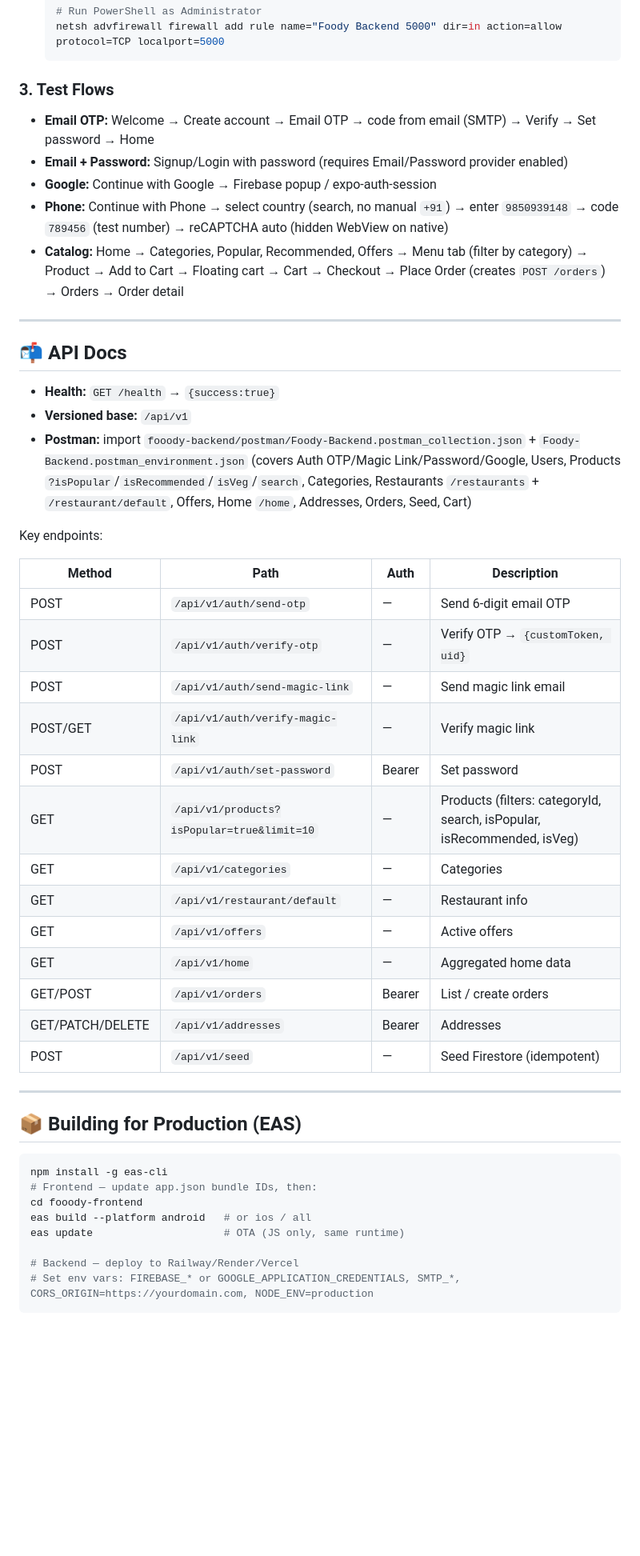
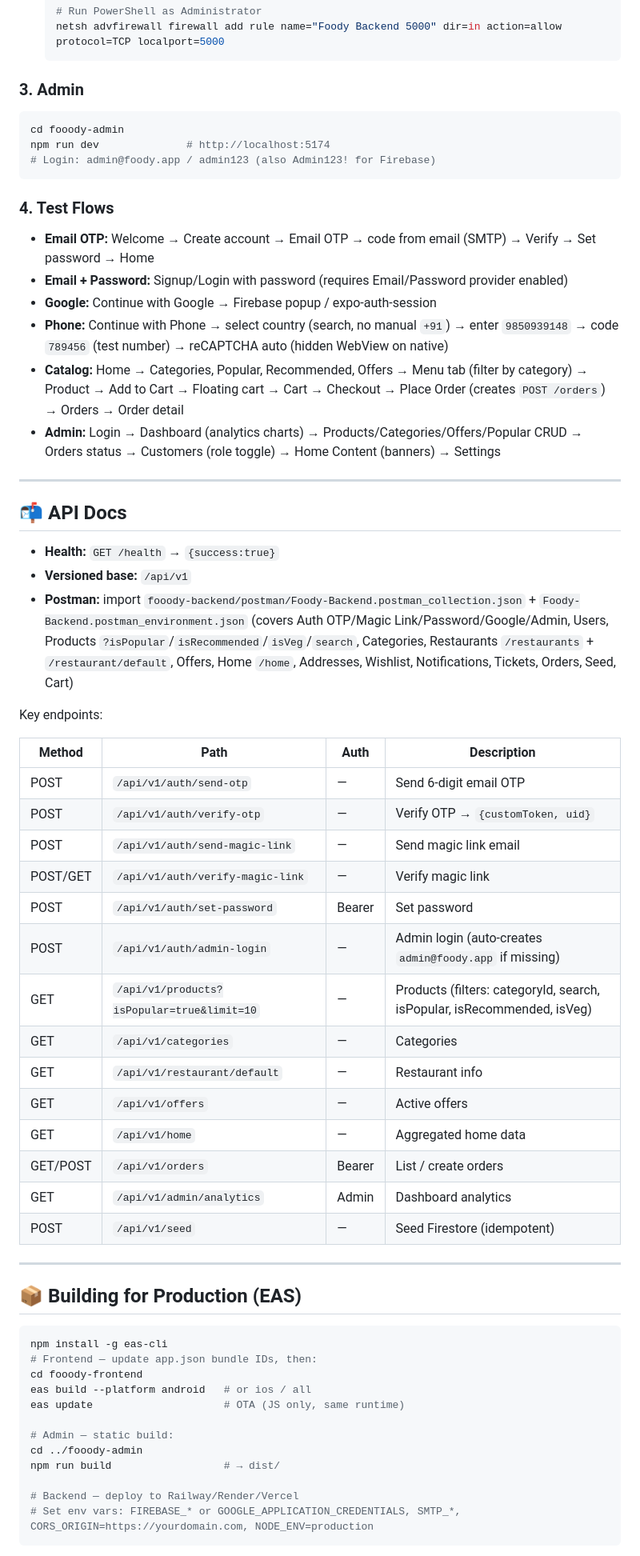
Before and after one commit to vishwajeetguru/food-ordering-app-react-native, a Markdown page: README.md, the part around one of its changes. Shown at 80% size. Drawn GitHub-style; blank space fills up the shorter version.

````diff
--- a/README.md
+++ b/README.md
@@ -211,13 +264,22 @@ npx expo start --clear
   netsh advfirewall firewall add rule name="Foody Backend 5000" dir=in action=allow protocol=TCP localport=5000
   ```
 
-### 3. Test Flows
+### 3. Admin
+
+```bash
+cd fooody-admin
+npm run dev              # http://localhost:5174
+# Login: admin@foody.app / admin123 (also Admin123! for Firebase)
+```
+
+### 4. Test Flows
 
 - **Email OTP:** Welcome → Create account → Email OTP → code from email (SMTP) → Verify → Set password → Home
 - **Email + Password:** Signup/Login with password (requires Email/Password provider enabled)
 - **Google:** Continue with Google → Firebase popup / expo-auth-session
 - **Phone:** Continue with Phone → select country (search, no manual `+91`) → enter `9850939148` → code `789456` (test number) → reCAPTCHA auto (hidden WebView on native)
 - **Catalog:** Home → Categories, Popular, Recommended, Offers → Menu tab (filter by category) → Product → Add to Cart → Floating cart → Cart → Checkout → Place Order (creates `POST /orders`) → Orders → Order detail
+- **Admin:** Login → Dashboard (analytics charts) → Products/Categories/Offers/Popular CRUD → Orders status → Customers (role toggle) → Home Content (banners) → Settings
 
 ---
 
@@ -225,7 +287,7 @@ npx expo start --clear
 
 - **Health:** `GET /health` → `{success:true}`
 - **Versioned base:** `/api/v1`
-- **Postman:** import `fooody-backend/postman/Foody-Backend.postman_collection.json` + `Foody-Backend.postman_environment.json` (covers Auth OTP/Magic Link/Password/Google, Users, Products `?isPopular`/`isRecommended`/`isVeg`/`search`, Categories, Restaurants `/restaurants` + `/restaurant/default`, Offers, Home `/home`, Addresses, Orders, Seed, Cart)
+- **Postman:** import `fooody-backend/postman/Foody-Backend.postman_collection.json` + `Foody-Backend.postman_environment.json` (covers Auth OTP/Magic Link/Password/Google/Admin, Users, Products `?isPopular`/`isRecommended`/`isVeg`/`search`, Categories, Restaurants `/restaurants` + `/restaurant/default`, Offers, Home `/home`, Addresses, Wishlist, Notifications, Tickets, Orders, Seed, Cart)
 
 Key endpoints:
 
@@ -236,13 +298,14 @@ Key endpoints:
 | POST | `/api/v1/auth/send-magic-link` | — | Send magic link email |
 | POST/GET | `/api/v1/auth/verify-magic-link` | — | Verify magic link |
 | POST | `/api/v1/auth/set-password` | Bearer | Set password |
+| POST | `/api/v1/auth/admin-login` | — | Admin login (auto-creates `admin@foody.app` if missing) |
 | GET | `/api/v1/products?isPopular=true&limit=10` | — | Products (filters: categoryId, search, isPopular, isRecommended, isVeg) |
 | GET | `/api/v1/categories` | — | Categories |
 | GET | `/api/v1/restaurant/default` | — | Restaurant info |
 | GET | `/api/v1/offers` | — | Active offers |
 | GET | `/api/v1/home` | — | Aggregated home data |
 | GET/POST | `/api/v1/orders` | Bearer | List / create orders |
-| GET/PATCH/DELETE | `/api/v1/addresses` | Bearer | Addresses |
+| GET | `/api/v1/admin/analytics` | Admin | Dashboard analytics |
 | POST | `/api/v1/seed` | — | Seed Firestore (idempotent) |
 
 ---
@@ -255,6 +318,10 @@ npm install -g eas-cli
 cd fooody-frontend
 eas build --platform android   # or ios / all
 eas update                     # OTA (JS only, same runtime)
+
+# Admin — static build:
+cd ../fooody-admin
+npm run build                  # → dist/
 
 # Backend — deploy to Railway/Render/Vercel
 # Set env vars: FIREBASE_* or GOOGLE_APPLICATION_CREDENTIALS, SMTP_*, CORS_ORIGIN=https://yourdomain.com, NODE_ENV=production
````
Also changed, not shown: other parts of README.md (+74 -21 lines).
